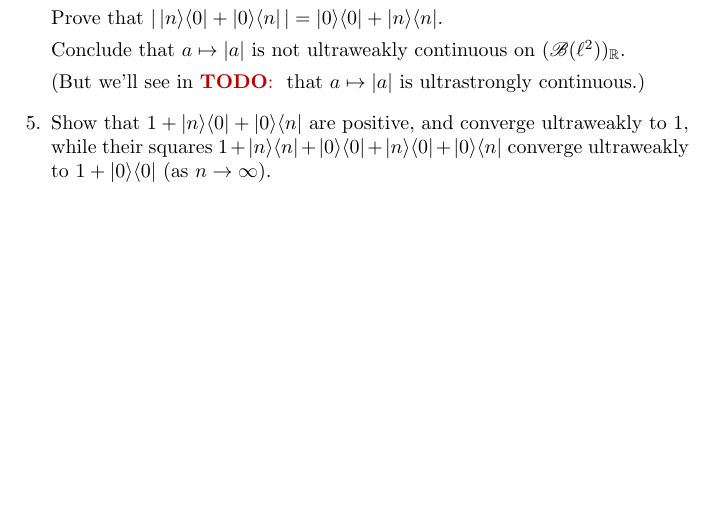
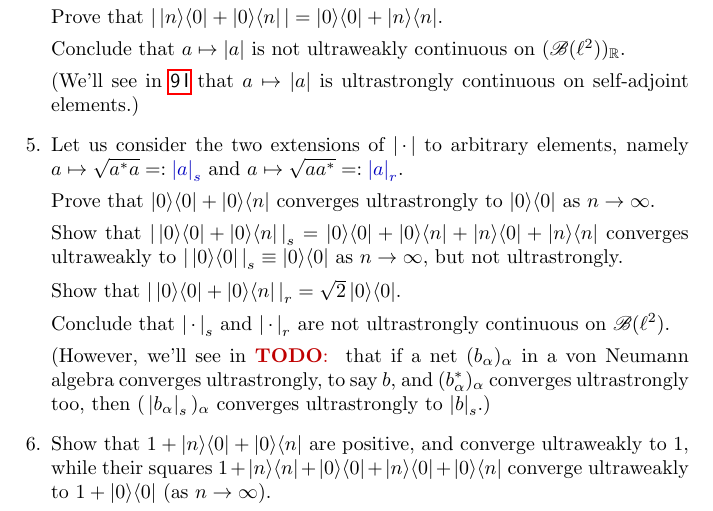
Before and after one commit to westerbaan/theses, a LaTeX document (vn.tex): part of page 2 of 17 before the commit and part of page 2 of 18 after it, cut so that both start at the same text, the shorter picture padded with empty space. Compiled offline with pdfLaTeX.

Commit message:
|.| is not ultrastrongly continuous on arbitrary elements

```diff
--- a/vn.tex
+++ b/vn.tex
@@ -139,8 +139,44 @@ Prove that~$\left|\, \ketbra{n}{0}+\ketbra{0}{n}\,\right|
 Conclude that~$a\mapsto \left|a\right|$
 is not ultraweakly continuous on~$\sa{(\scrB(\ell^2))}$.
 
-(But we'll see in~\TODO{} that $a\mapsto \left|a\right|$
-is ultrastrongly continuous.)
+(We'll see in~\sref{proto-kaplansky} that $a\mapsto \left|a\right|$
+is ultrastrongly continuous on self-adjoint elements.)
+
+\item
+Let us consider the two extensions of~$\left|\,\cdot\,\right|$
+to arbitrary elements, namely
+$a\mapsto \sqrt{a^*a}=:\Define{\left|a\right|_s}$ and
+$a\mapsto \sqrt{aa^*}=:\Define{\left|a\right|_r}$.
+
+Prove that $\ketbra{0}{0} + \ketbra{0}{n}$
+converges ultrastrongly to~$\ketbra{0}{0}$ as $n\to \infty$.
+
+Show that $\left|\,\ketbra{0}{0}+\ketbra{0}{n}\,\right|_s
+= \ketbra{0}{0}
++\ketbra{0}{n}
++\ketbra{n}{0}
++\ketbra{n}{n}$
+converges ultraweakly to~$\left|\,\ketbra{0}{0}\,\right|_s
+\equiv \ketbra{0}{0}$
+as $n\to \infty$,
+but not ultrastrongly.
+
+Show that $\left|\,\ketbra{0}{0}+\ketbra{0}{n}\,\right|_r
+= \sqrt{2} \ketbra{0}{0}$.
+
+Conclude that $\left|\,\cdot\,\right|_s$
+and $\left|\,\cdot\,\right|_r$
+are not ultrastrongly continuous on~$\scrB(\ell^2)$.
+
+(However, we'll see in~\TODO{}
+that if a net $(b_\alpha)_\alpha$
+in a von Neumann algebra
+converges ultrastrongly, to say~$b$,
+and $(b_\alpha^*)_\alpha$
+converges ultrastrongly too,
+then $(\,\left|b_\alpha\right|_s\,)_\alpha$
+converges ultrastrongly to~$\left|b\right|_s$.)
+
 \item
 Show that $1+\ketbra{n}{0}+\ketbra{0}{n}$
 are positive,
```
Also changed, not shown: vn.tex (2 more changed lines).
